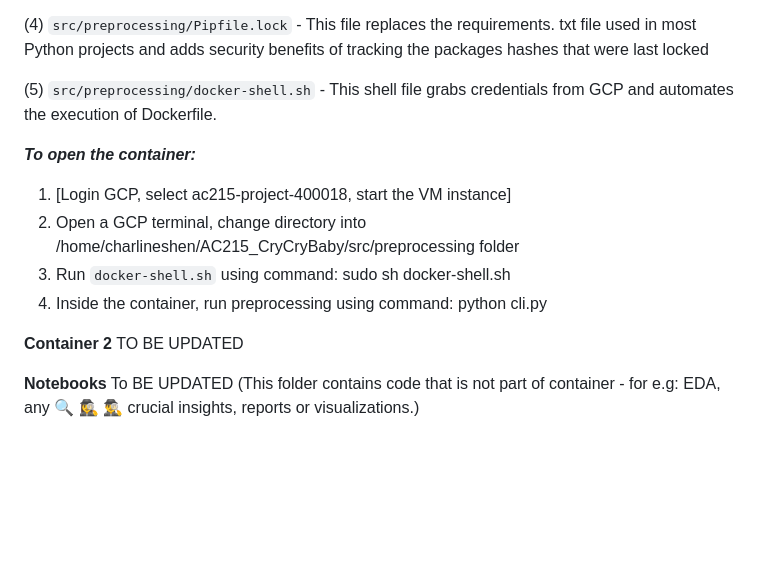
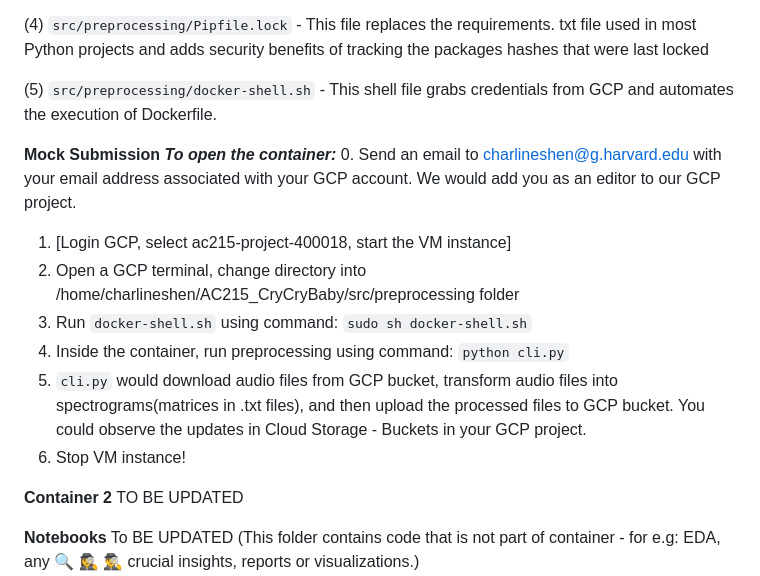
Before and after one commit to charlineshen/AC215_CryCryBaby, a Markdown page: README.md, the part around the change. GitHub-like rendering; blank space fills up the shorter version.

```diff
--- a/README.md
+++ b/README.md
@@ -54,11 +54,15 @@ Our main datasource will come from the Donate-a-Cry Corpus  (https://github.com/
 
 (5) `src/preprocessing/docker-shell.sh` - This shell file grabs credentials from GCP and automates the execution of Dockerfile.
 
+**Mock Submission**
 ***To open the container:***
+0. Send an email to charlineshen@g.harvard.edu with your email address associated with your GCP account. We would add you as an editor to our GCP project.
 1. [Login GCP, select ac215-project-400018, start the VM instance]
-1. Open a GCP terminal, change directory into /home/charlineshen/AC215_CryCryBaby/src/preprocessing folder
-2. Run `docker-shell.sh` using command: sudo sh docker-shell.sh
-3. Inside the container, run preprocessing using command: python cli.py
+2. Open a GCP terminal, change directory into /home/charlineshen/AC215_CryCryBaby/src/preprocessing folder
+3. Run `docker-shell.sh` using command: `sudo sh docker-shell.sh`
+4. Inside the container, run preprocessing using command: `python cli.py`
+5. `cli.py` would download audio files from GCP bucket, transform audio files into spectrograms(matrices in .txt files), and then upload the processed files to GCP bucket. You could observe the updates in Cloud Storage - Buckets in your GCP project.
+6. Stop VM instance!
 
 **Container 2**
 TO BE UPDATED
```
